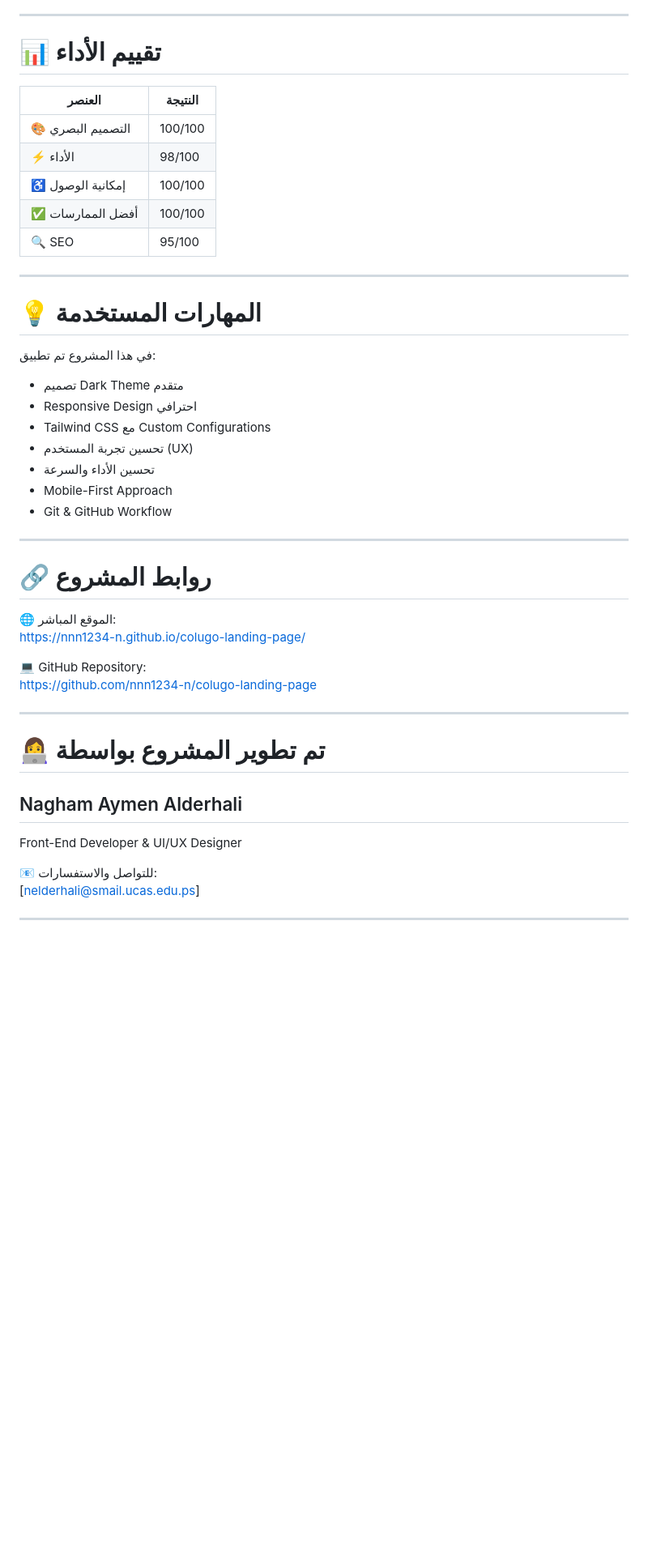
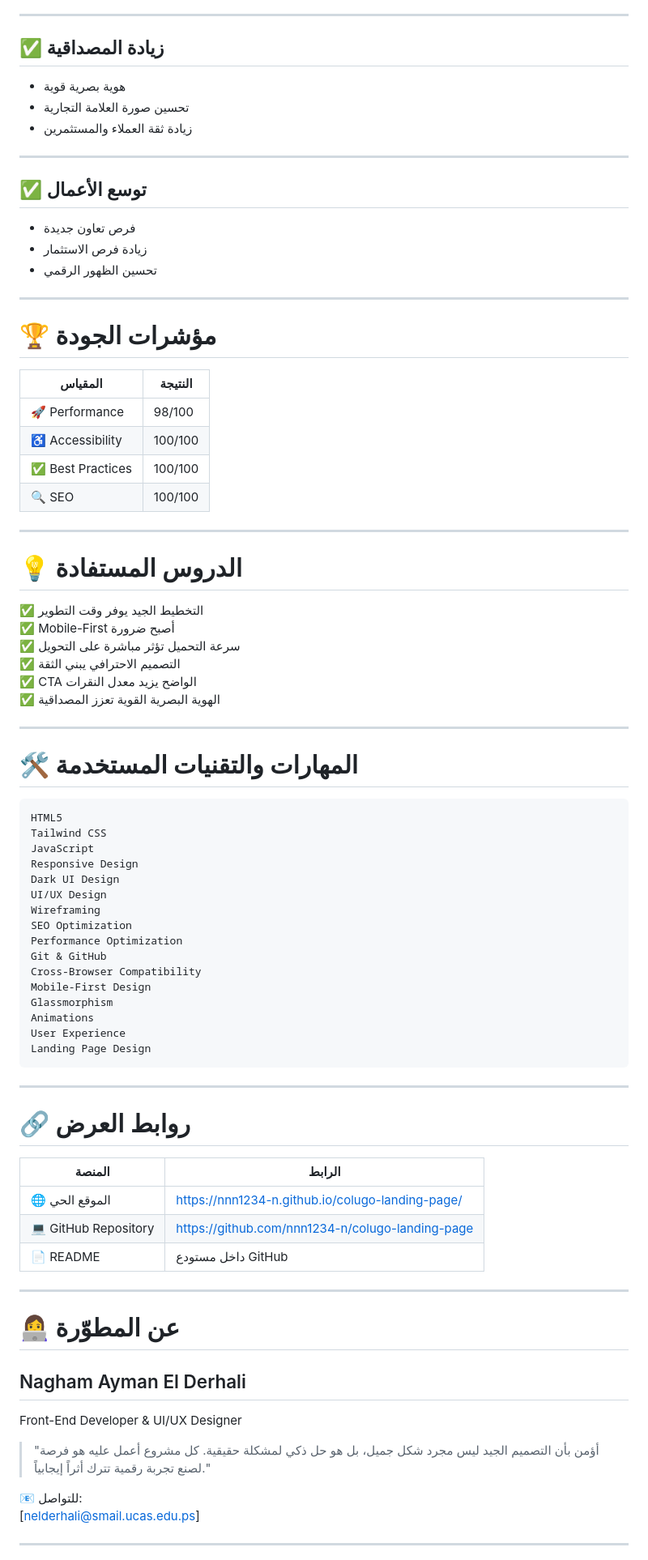
Before and after one commit to nnn1234-n/colugo-landing-page, a Markdown page: README.md, the part around one of its changes. Shown at 81% size. Drawn GitHub-style; blank space fills up the shorter version.

````diff
--- a/README.md
+++ b/README.md
@@ -331,48 +326,85 @@ Footer احترافي يحتوي على:
 
 ---
 
-# 📊 تقييم الأداء
+## ✅ زيادة المصداقية
 
-| العنصر | النتيجة |
-|---|---|
-| 🎨 التصميم البصري | 100/100 |
-| ⚡ الأداء | 98/100 |
-| ♿ إمكانية الوصول | 100/100 |
-| ✅ أفضل الممارسات | 100/100 |
-| 🔍 SEO | 95/100 |
+- هوية بصرية قوية
+- تحسين صورة العلامة التجارية
+- زيادة ثقة العملاء والمستثمرين
 
 ---
 
-# 💡 المهارات المستخدمة
+## ✅ توسع الأعمال
 
-في هذا المشروع تم تطبيق:
-
-- تصميم Dark Theme متقدم
-- Responsive Design احترافي
-- Tailwind CSS مع Custom Configurations
-- تحسين تجربة المستخدم (UX)
-- تحسين الأداء والسرعة
-- Mobile-First Approach
-- Git & GitHub Workflow
+- فرص تعاون جديدة
+- زيادة فرص الاستثمار
+- تحسين الظهور الرقمي
 
 ---
 
-# 🔗 روابط المشروع
+# 🏆 مؤشرات الجودة
 
-🌐 الموقع المباشر:
-https://nnn1234-n.github.io/colugo-landing-page/
-
-💻 GitHub Repository:
-https://github.com/nnn1234-n/colugo-landing-page
+| المقياس | النتيجة |
+|---|---|
+| 🚀 Performance | 98/100 |
+| ♿ Accessibility | 100/100 |
+| ✅ Best Practices | 100/100 |
+| 🔍 SEO | 100/100 |
 
 ---
 
-# 👩‍💻 تم تطوير المشروع بواسطة
+# 💡 الدروس المستفادة
 
-## Nagham Aymen Alderhali
+✅ التخطيط الجيد يوفر وقت التطوير
+✅ Mobile-First أصبح ضرورة
+✅ سرعة التحميل تؤثر مباشرة على التحويل
+✅ التصميم الاحترافي يبني الثقة
+✅ CTA الواضح يزيد معدل النقرات
+✅ الهوية البصرية القوية تعزز المصداقية
+
+---
+
+# 🛠 المهارات والتقنيات المستخدمة
+
+```txt
+HTML5
+Tailwind CSS
+JavaScript
+Responsive Design
+Dark UI Design
+UI/UX Design
+Wireframing
+SEO Optimization
+Performance Optimization
+Git & GitHub
+Cross-Browser Compatibility
+Mobile-First Design
+Glassmorphism
+Animations
+User Experience
+Landing Page Design
+```
+
+---
+
+# 🔗 روابط العرض
+
+| المنصة | الرابط |
+|---|---|
+| 🌐 الموقع الحي | https://nnn1234-n.github.io/colugo-landing-page/ |
+| 💻 GitHub Repository | https://github.com/nnn1234-n/colugo-landing-page |
+| 📄 README | داخل مستودع GitHub |
+
+---
+
+# 👩‍💻 عن المطوّرة
+
+## Nagham Ayman El Derhali
 Front-End Developer & UI/UX Designer
 
-📧 للتواصل والاستفسارات:
+> "أؤمن بأن التصميم الجيد ليس مجرد شكل جميل، بل هو حل ذكي لمشكلة حقيقية. كل مشروع أعمل عليه هو فرصة لصنع تجربة رقمية تترك أثراً إيجابياً."
+
+📧 للتواصل:
 [nelderhali@smail.ucas.edu.ps]
 
 
````
Also changed, not shown: other parts of README.md (+175 -180 lines).
